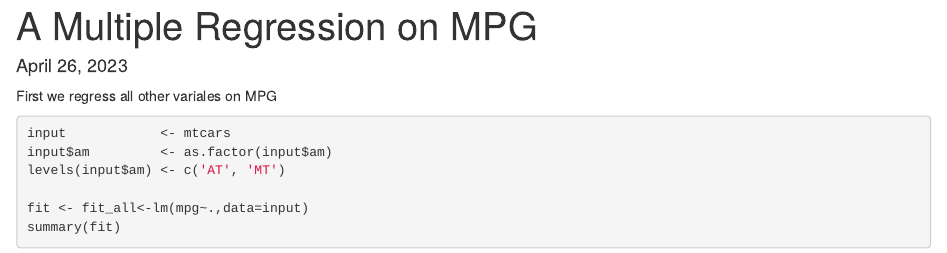
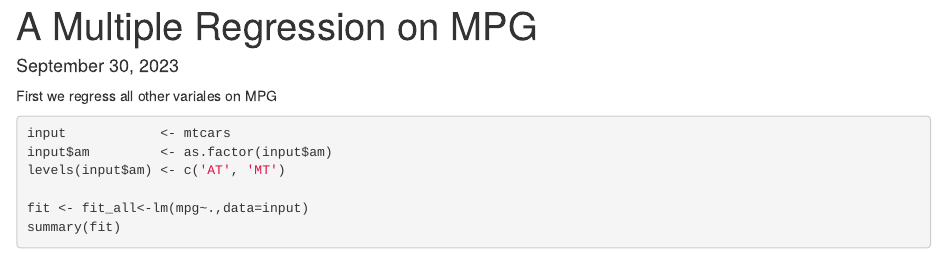
Before and after one commit to AndrewTynan/R_Examples, an R Markdown document (Dynamic_Markdown_Template/A Multiple Regression on MPG.Rmd): the page in a window 1100 px wide, from its top. The pictures show the output file Dynamic_Markdown_Template/A Multiple Regression on MPG.html that the author committed with the source, opened offline.

Commit message:
updated Rmd and HTML files for outputting dynamic markdown

```diff
--- a/Dynamic_Markdown_Template/A Multiple Regression on MPG.Rmd
+++ b/Dynamic_Markdown_Template/A Multiple Regression on MPG.Rmd
@@ -1,7 +1,7 @@
 ---
 title: A Multiple Regression on MPG
 author: ''
-date: April 26, 2023
+date: September 30, 2023
 output: html_document
 ---
 
```
Also changed, not shown: Dynamic_Markdown_Template/Regress AM on MPG.Rmd (+1 -1 lines), Dynamic_Markdown_Template/A Multiple Regression on MPG.html, Dynamic_Markdown_Template/Dynamic_Markdown_Template.html, Dynamic_Markdown_Template/Regress AM on MPG.html, 1 other file.
